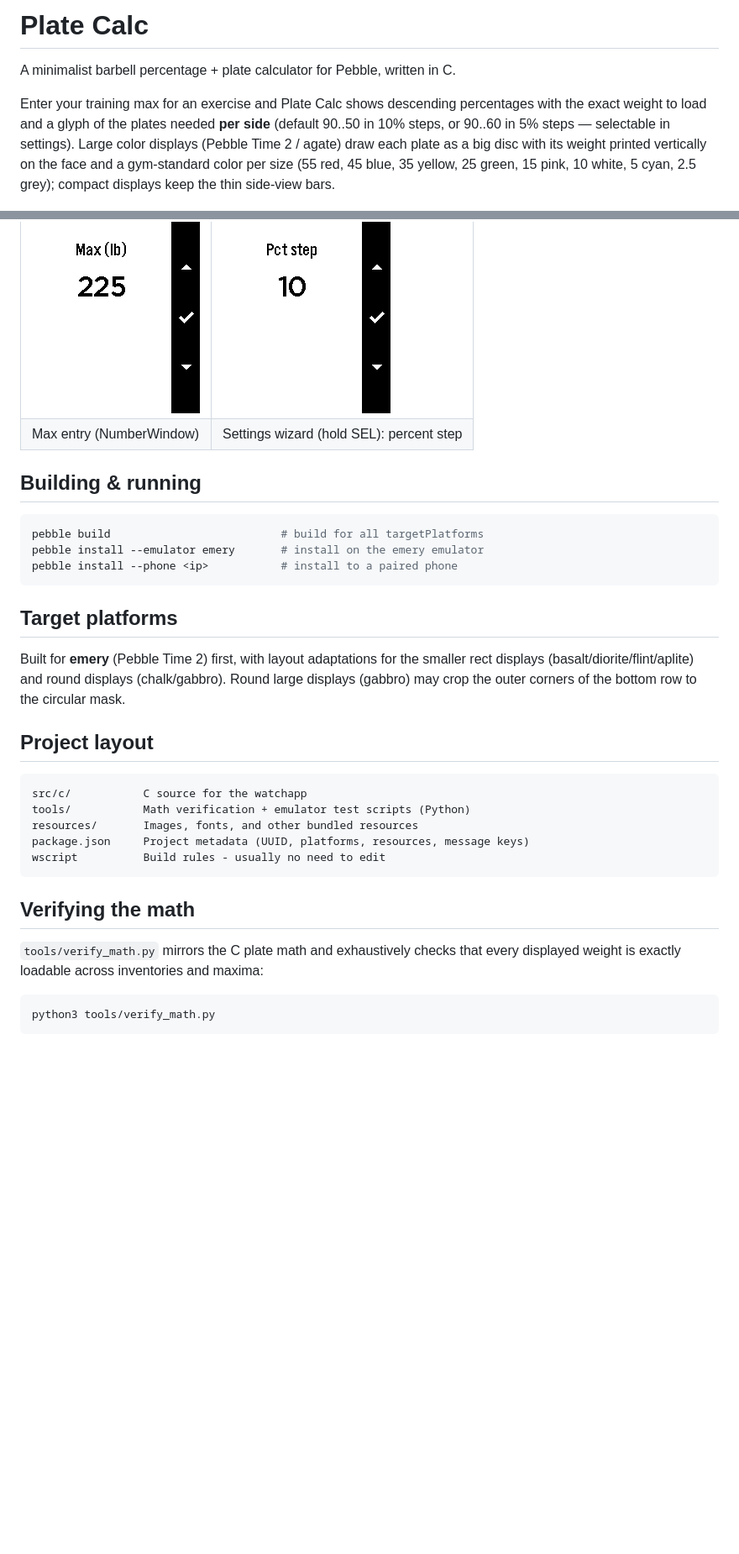
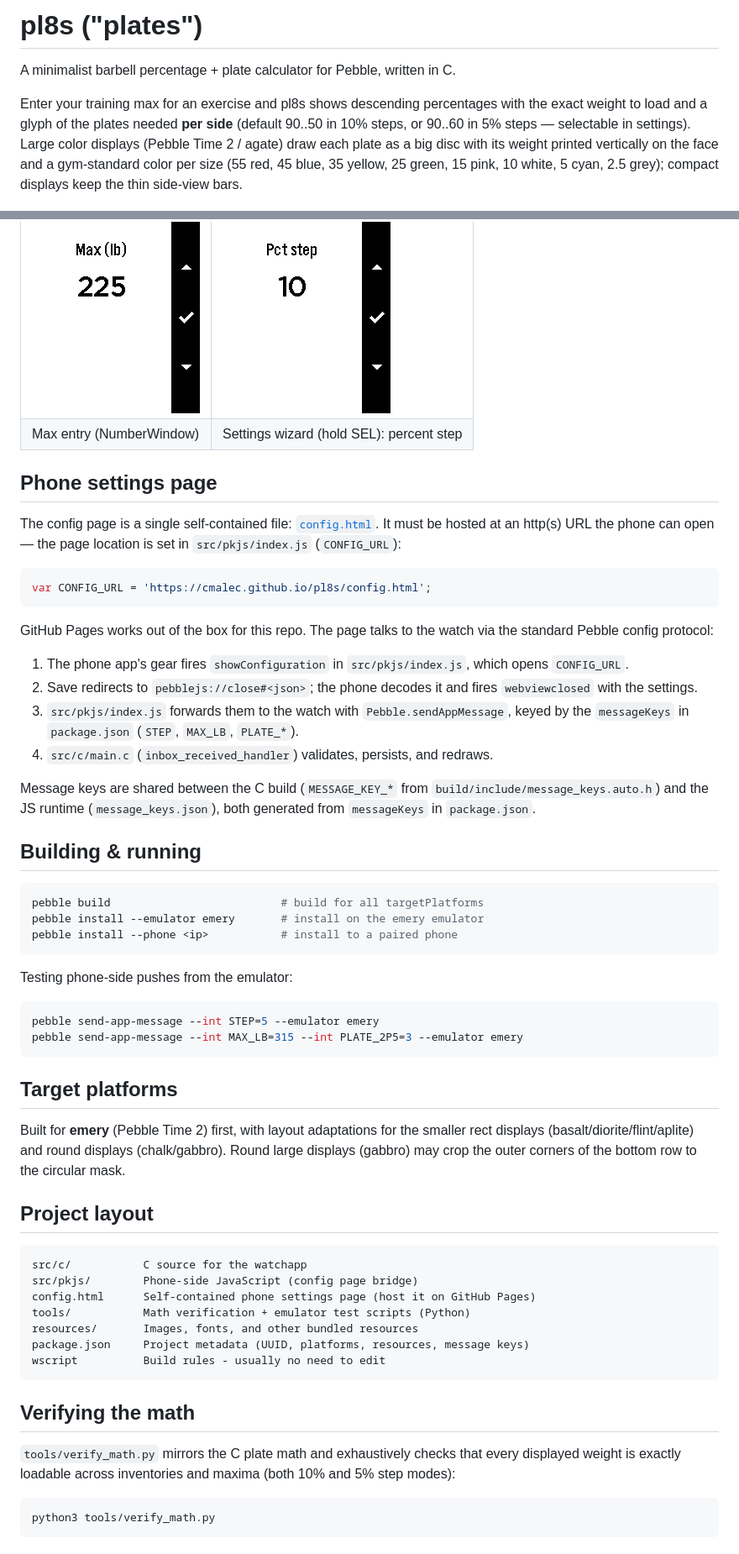
Before and after one commit to cmalec/pl8s, a Markdown page: README.md, 2 parts joined by grey strips. Shown at 84% size. Rendered like a GitHub page; blank space fills up the shorter version.

````diff
--- a/README.md
+++ b/README.md
@@ -1,8 +1,8 @@
-# Plate Calc
+# pl8s ("plates")
 
 A minimalist barbell percentage + plate calculator for Pebble, written in C.
 
-Enter your training max for an exercise and Plate Calc shows descending percentages with the exact weight to load and a glyph of the plates needed **per side** (default 90..50 in 10% steps, or 90..60 in 5% steps — selectable in settings). Large color displays (Pebble Time 2 / agate) draw each plate as a big disc with its weight printed vertically on the face and a gym-standard color per size (55 red, 45 blue, 35 yellow, 25 green, 15 pink, 10 white, 5 cyan, 2.5 grey); compact displays keep the thin side-view bars.
+Enter your training max for an exercise and pl8s shows descending percentages with the exact weight to load and a glyph of the plates needed **per side** (default 90..50 in 10% steps, or 90..60 in 5% steps — selectable in settings). Large color displays (Pebble Time 2 / agate) draw each plate as a big disc with its weight printed vertically on the face and a gym-standard color per size (55 red, 45 blue, 35 yellow, 25 green, 15 pink, 10 white, 5 cyan, 2.5 grey); compact displays keep the thin side-view bars.
 
 ![results screen](shots/s_default.png)
 
@@ -23,12 +26,41 @@ Enter your training max for an exercise and Plate Calc shows descending percenta
 | ![max entry](shots/s_maxedit.png) | ![settings wizard](shots/s_wizard.png)        |
 | Max entry (NumberWindow)          | Settings wizard (hold SEL): percent step      |
 
+## Phone settings page
+
+The config page is a single self-contained file: [`config.html`](config.html).
+It must be hosted at an http(s) URL the phone can open — the page location is
+set in `src/pkjs/index.js` (`CONFIG_URL`):
+
+```js
+var CONFIG_URL = 'https://cmalec.github.io/pl8s/config.html';
+```
+
+GitHub Pages works out of the box for this repo. The page talks to the watch
+via the standard Pebble config protocol:
+
+1. The phone app's gear fires `showConfiguration` in `src/pkjs/index.js`, which opens `CONFIG_URL`.
+2. Save redirects to `pebblejs://close#<json>`; the phone decodes it and fires `webviewclosed` with the settings.
+3. `src/pkjs/index.js` forwards them to the watch with `Pebble.sendAppMessage`, keyed by the `messageKeys` in `package.json` (`STEP`, `MAX_LB`, `PLATE_*`).
+4. `src/c/main.c` (`inbox_received_handler`) validates, persists, and redraws.
+
+Message keys are shared between the C build (`MESSAGE_KEY_*` from
+`build/include/message_keys.auto.h`) and the JS runtime (`message_keys.json`),
+both generated from `messageKeys` in `package.json`.
+
 ## Building & running
 
 ```sh
 pebble build                          # build for all targetPlatforms
 pebble install --emulator emery       # install on the emery emulator
 pebble install --phone <ip>           # install to a paired phone
+```
+
+Testing phone-side pushes from the emulator:
+
+```sh
+pebble send-app-message --int STEP=5 --emulator emery
+pebble send-app-message --int MAX_LB=315 --int PLATE_2P5=3 --emulator emery
 ```
 
 ## Target platforms
@@ -39,6 +71,8 @@ Built for **emery** (Pebble Time 2) first, with layout adaptations for the small
 
 ```
 src/c/           C source for the watchapp
+src/pkjs/        Phone-side JavaScript (config page bridge)
+config.html      Self-contained phone settings page (host it on GitHub Pages)
 tools/           Math verification + emulator test scripts (Python)
 resources/       Images, fonts, and other bundled resources
 package.json     Project metadata (UUID, platforms, resources, message keys)
@@ -47,7 +81,7 @@ wscript          Build rules - usually no need to edit
 
 ## Verifying the math
 
-`tools/verify_math.py` mirrors the C plate math and exhaustively checks that every displayed weight is exactly loadable across inventories and maxima:
+`tools/verify_math.py` mirrors the C plate math and exhaustively checks that every displayed weight is exactly loadable across inventories and maxima (both 10% and 5% step modes):
 
 ```sh
 python3 tools/verify_math.py
````
Also changed, not shown: other parts of README.md (+5 -2 lines), resources/images/menu_icon.png (renamed from resources/images/menu_icon_platecalc.png), 11 other files.
